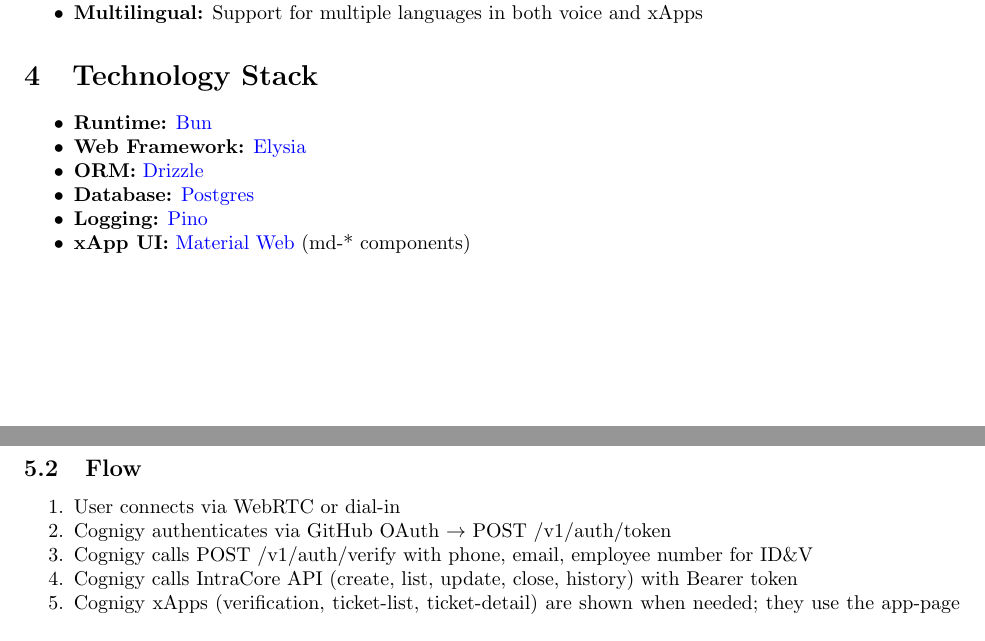
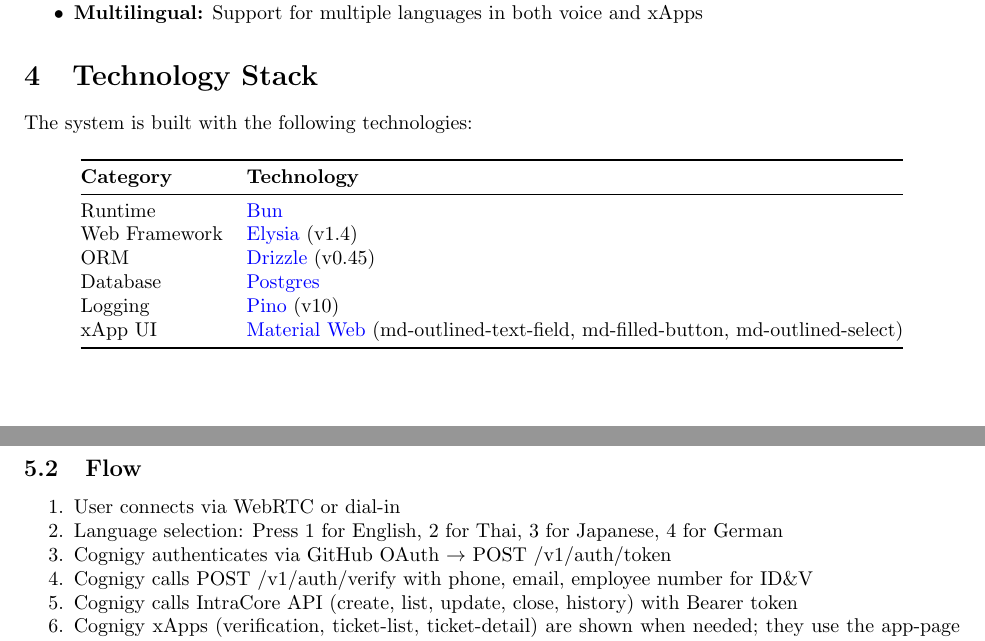
Before and after one commit to boss-spicyz100x/intracore, a LaTeX paper (docs/technical-design-document/technical-design-document.tex): two parts of pages 3 and 4 of 13, joined at a grey line, cut so that both start at the same text. Compiled offline with pdfLaTeX.

Commit message:
feat: language selection

```diff
--- a/docs/technical-design-document/technical-design-document.tex
+++ b/docs/technical-design-document/technical-design-document.tex
@@ -86,14 +86,23 @@
 
 \section{Technology Stack}
 
-\begin{itemize}[noitemsep]
-  \item \textbf{Runtime:} \href{https://bun.com}{Bun}
-  \item \textbf{Web Framework:} \href{https://elysiajs.com}{Elysia}
-  \item \textbf{ORM:} \href{https://orm.drizzle.team}{Drizzle}
-  \item \textbf{Database:} \href{https://postgresql.org}{Postgres}
-  \item \textbf{Logging:} \href{https://github.com/pinojs/pino}{Pino}
-  \item \textbf{xApp UI:} \href{https://github.com/material-components/material-web}{Material Web} (md-* components)
-\end{itemize}
+The system is built with the following technologies:
+
+\begin{table}[H]
+  \centering
+  \begin{tabular}{@{}ll@{}}
+    \toprule
+    \textbf{Category} & \textbf{Technology} \\
+    \midrule
+    Runtime & \href{https://bun.com}{Bun} \\
+    Web Framework & \href{https://elysiajs.com}{Elysia} (v1.4) \\
+    ORM & \href{https://orm.drizzle.team}{Drizzle} (v0.45) \\
+    Database & \href{https://postgresql.org}{Postgres} \\
+    Logging & \href{https://github.com/pinojs/pino}{Pino} (v10) \\
+    xApp UI & \href{https://github.com/material-components/material-web}{Material Web} (md-outlined-text-field, md-filled-button, md-outlined-select) \\
+    \bottomrule
+  \end{tabular}
+\end{table}
 
 \clearpage
 \section{System Overview}
@@ -110,6 +119,7 @@
 \subsection{Flow}
 \begin{enumerate}[noitemsep]
   \item User connects via WebRTC or dial-in
+  \item Language selection: Press 1 for English, 2 for Thai, 3 for Japanese, 4 for German
   \item Cognigy authenticates via GitHub OAuth $\rightarrow$ POST /v1/auth/token
   \item Cognigy calls POST /v1/auth/verify with phone, email, employee number for ID\&V
   \item Cognigy calls IntraCore API (create, list, update, close, history) with Bearer token
```
Also changed, not shown: docs/technical-design-document/technical-design-document.pdf.
